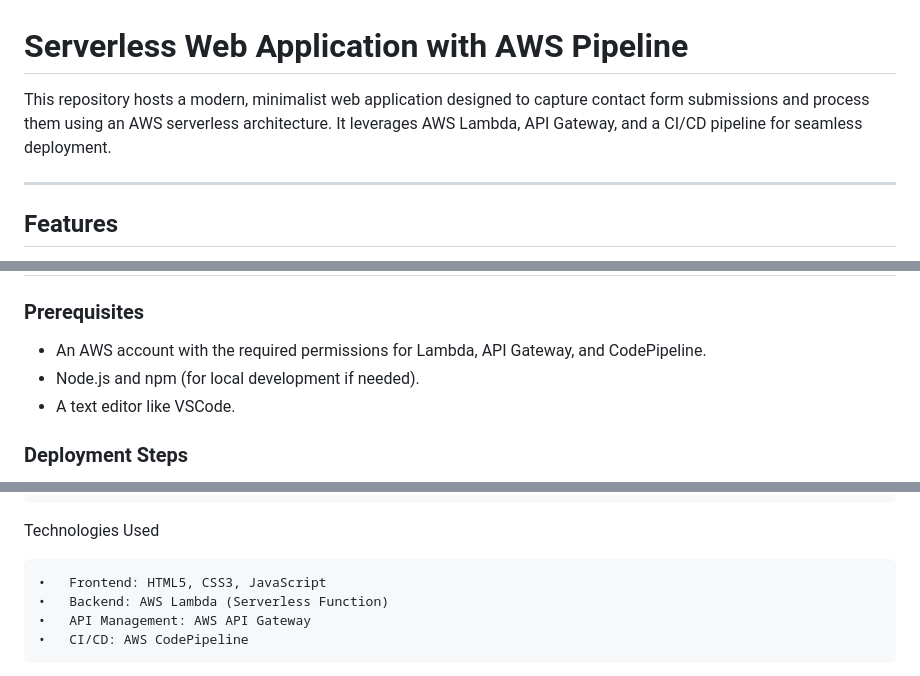
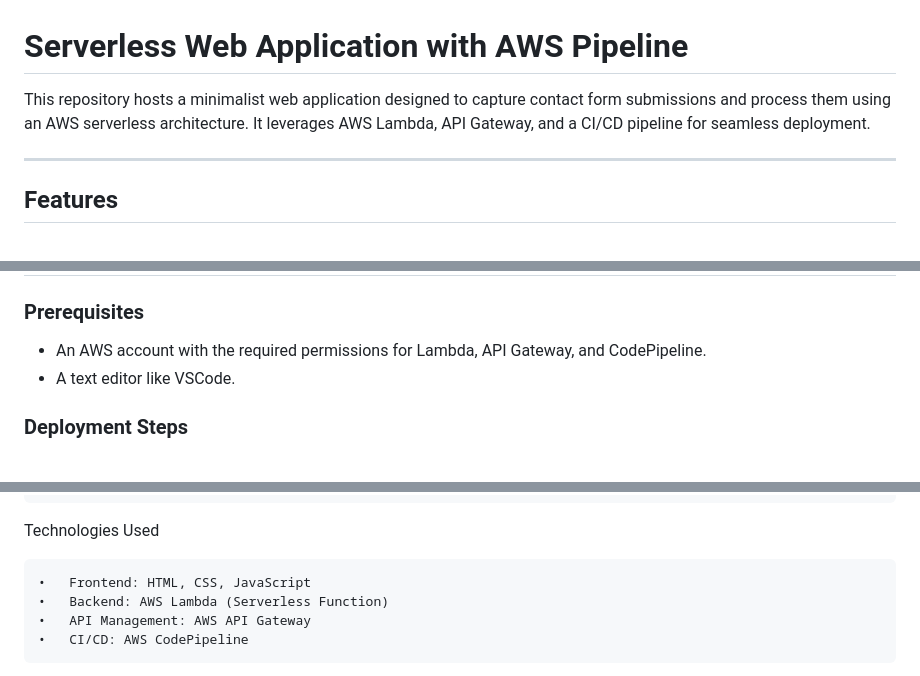
Before and after one commit to MubasharSadiq/myServerlessWebApp, a Markdown page: README.md, 3 parts joined by grey strips. Drawn GitHub-style.

```diff
--- a/README.md
+++ b/README.md
@@ -1,6 +1,6 @@
 # Serverless Web Application with AWS Pipeline
 
-This repository hosts a modern, minimalist web application designed to capture contact form submissions and process them using an AWS serverless architecture. It leverages AWS Lambda, API Gateway, and a CI/CD pipeline for seamless deployment.
+This repository hosts a minimalist web application designed to capture contact form submissions and process them using an AWS serverless architecture. It leverages AWS Lambda, API Gateway, and a CI/CD pipeline for seamless deployment.
 
 ---
 
@@ -47,7 +47,6 @@ The web application integrates with AWS services as follows:
 
 ### Prerequisites
 - An AWS account with the required permissions for Lambda, API Gateway, and CodePipeline.
-- Node.js and npm (for local development if needed).
 - A text editor like VSCode.
 
 ### Deployment Steps
@@ -75,7 +74,7 @@ Usage
 
 Technologies Used
 
-	•	Frontend: HTML5, CSS3, JavaScript
+	•	Frontend: HTML, CSS, JavaScript
 	•	Backend: AWS Lambda (Serverless Function)
 	•	API Management: AWS API Gateway
 	•	CI/CD: AWS CodePipeline
```
